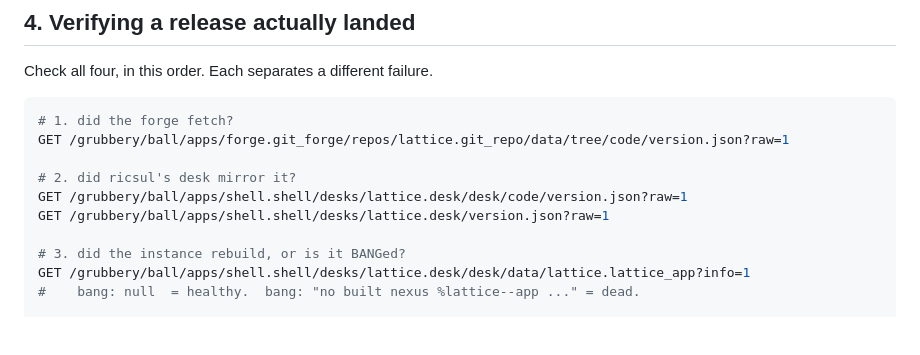
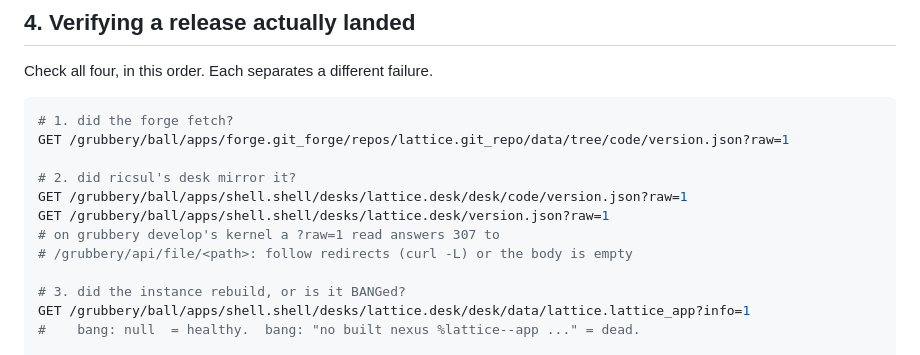
Before and after one commit to nisfeb/lattice, a Markdown page: docs/releasing.md, the part around the change. Rendered like a GitHub page; blank space fills up the shorter version.

Commit message:
docs: ?raw=1 reads redirect on grubbery develop's kernel (#274)

```diff
--- a/docs/releasing.md
+++ b/docs/releasing.md
@@ -130,6 +130,8 @@ GET /grubbery/ball/apps/forge.git_forge/repos/lattice.git_repo/data/tree/code/ve
 # 2. did ricsul's desk mirror it?
 GET /grubbery/ball/apps/shell.shell/desks/lattice.desk/desk/code/version.json?raw=1
 GET /grubbery/ball/apps/shell.shell/desks/lattice.desk/version.json?raw=1
+# on grubbery develop's kernel a ?raw=1 read answers 307 to
+# /grubbery/api/file/<path>: follow redirects (curl -L) or the body is empty
 
 # 3. did the instance rebuild, or is it BANGed?
 GET /grubbery/ball/apps/shell.shell/desks/lattice.desk/desk/data/lattice.lattice_app?info=1
```
Also changed, not shown: docs/logging.md (+1 -1 lines).
